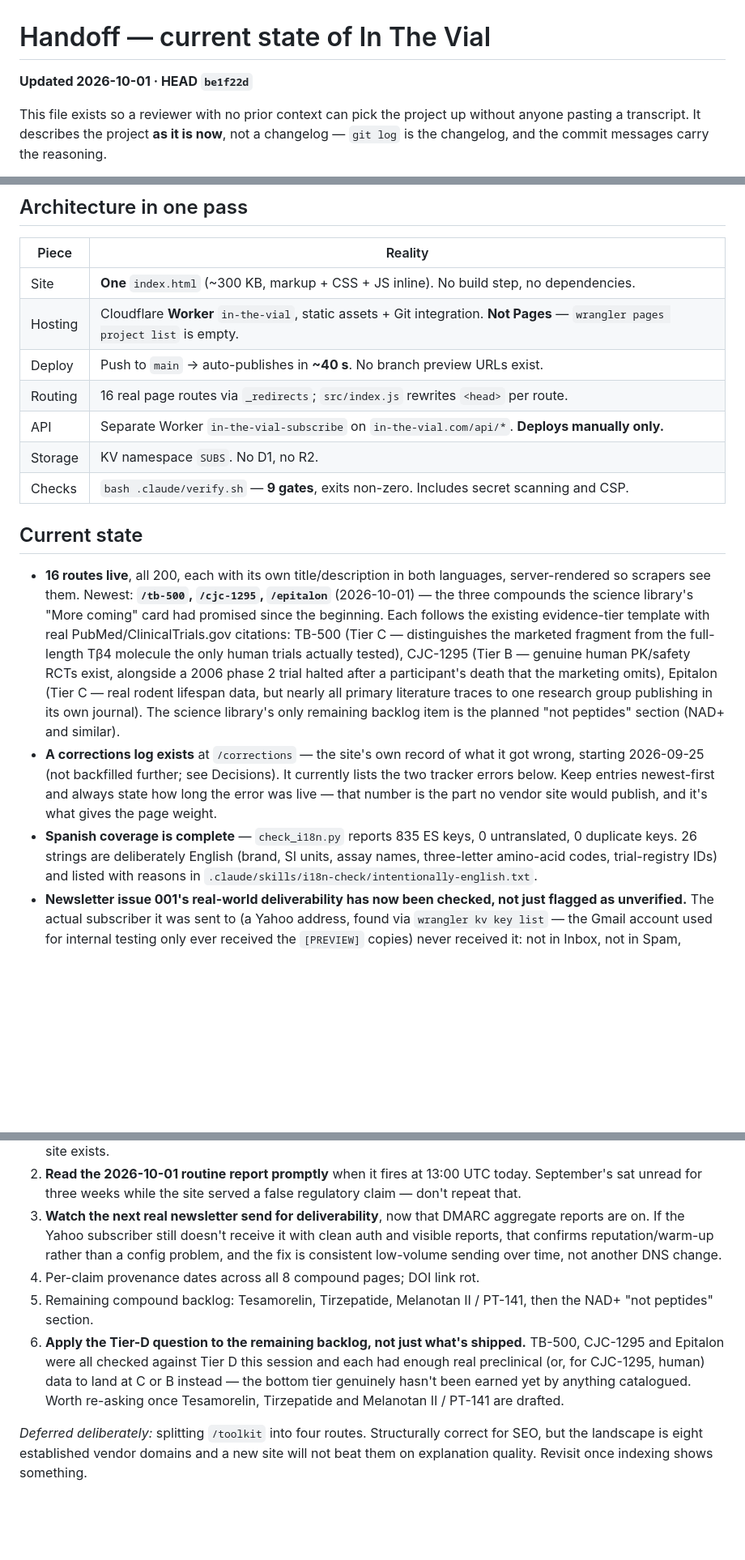
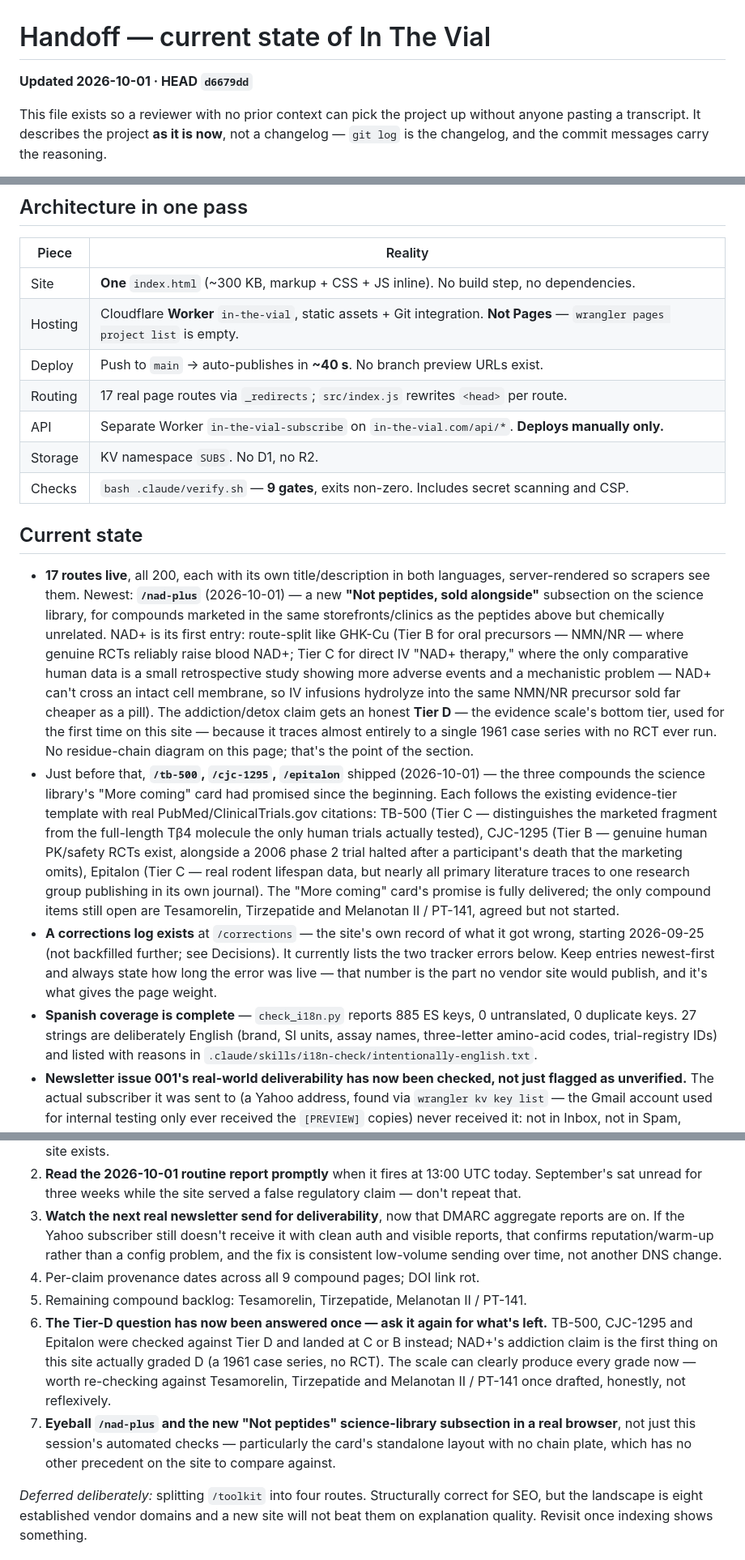
Before and after one commit to v8dynjkpg9-collab/In-the-vial, a Markdown page: HANDOFF.md, 3 parts joined by grey strips. Shown at 81% size. Drawn GitHub-style; blank space fills up the shorter version.

Commit message:
Update HANDOFF.md after shipping the NAD+ / not-peptides section

```diff
--- a/HANDOFF.md
+++ b/HANDOFF.md
@@ -1,6 +1,6 @@
 # Handoff — current state of In The Vial
 
-**Updated 2026-10-01 · HEAD `be1f22d`**
+**Updated 2026-10-01 · HEAD `d6679dd`**
 
 This file exists so a reviewer with no prior context can pick the project up without anyone
 pasting a transcript. It describes the project **as it is now**, not a changelog — `git log`
@@ -35,30 +35,41 @@ reasons behind them.
 | Site | **One** `index.html` (~300 KB, markup + CSS + JS inline). No build step, no dependencies. |
 | Hosting | Cloudflare **Worker** `in-the-vial`, static assets + Git integration. **Not Pages** — `wrangler pages project list` is empty. |
 | Deploy | Push to `main` → auto-publishes in **~40 s**. No branch preview URLs exist. |
-| Routing | 16 real page routes via `_redirects`; `src/index.js` rewrites `<head>` per route. |
+| Routing | 17 real page routes via `_redirects`; `src/index.js` rewrites `<head>` per route. |
 | API | Separate Worker `in-the-vial-subscribe` on `in-the-vial.com/api/*`. **Deploys manually only.** |
 | Storage | KV namespace `SUBS`. No D1, no R2. |
 | Checks | `bash .claude/verify.sh` — **9 gates**, exits non-zero. Includes secret scanning and CSP. |
 
 ## Current state
 
-- **16 routes live**, all 200, each with its own title/description in both languages,
-  server-rendered so scrapers see them. Newest: **`/tb-500`, `/cjc-1295`, `/epitalon`**
-  (2026-10-01) — the three compounds the science library's "More coming" card had promised
-  since the beginning. Each follows the existing evidence-tier template with real
-  PubMed/ClinicalTrials.gov citations: TB-500 (Tier C — distinguishes the marketed fragment
-  from the full-length Tβ4 molecule the only human trials actually tested), CJC-1295
-  (Tier B — genuine human PK/safety RCTs exist, alongside a 2006 phase 2 trial halted after a
-  participant's death that the marketing omits), Epitalon (Tier C — real rodent lifespan data,
-  but nearly all primary literature traces to one research group publishing in its own
-  journal). The science library's only remaining backlog item is the planned "not peptides"
-  section (NAD+ and similar).
+- **17 routes live**, all 200, each with its own title/description in both languages,
+  server-rendered so scrapers see them. Newest: **`/nad-plus`** (2026-10-01) — a new
+  **"Not peptides, sold alongside"** subsection on the science library, for compounds marketed
+  in the same storefronts/clinics as the peptides above but chemically unrelated. NAD+ is its
+  first entry: route-split like GHK-Cu (Tier B for oral precursors — NMN/NR — where genuine
+  RCTs reliably raise blood NAD+; Tier C for direct IV "NAD+ therapy," where the only
+  comparative human data is a small retrospective study showing more adverse events and a
+  mechanistic problem — NAD+ can't cross an intact cell membrane, so IV infusions hydrolyze
+  into the same NMN/NR precursor sold far cheaper as a pill). The addiction/detox claim gets
+  an honest **Tier D** — the evidence scale's bottom tier, used for the first time on this
+  site — because it traces almost entirely to a single 1961 case series with no RCT ever run.
+  No residue-chain diagram on this page; that's the point of the section.
+- Just before that, **`/tb-500`, `/cjc-1295`, `/epitalon`** shipped (2026-10-01) — the three
+  compounds the science library's "More coming" card had promised since the beginning. Each
+  follows the existing evidence-tier template with real PubMed/ClinicalTrials.gov citations:
+  TB-500 (Tier C — distinguishes the marketed fragment from the full-length Tβ4 molecule the
+  only human trials actually tested), CJC-1295 (Tier B — genuine human PK/safety RCTs exist,
+  alongside a 2006 phase 2 trial halted after a participant's death that the marketing omits),
+  Epitalon (Tier C — real rodent lifespan data, but nearly all primary literature traces to one
+  research group publishing in its own journal). The "More coming" card's promise is fully
+  delivered; the only compound items still open are Tesamorelin, Tirzepatide and Melanotan II
+  / PT-141, agreed but not started.
 - **A corrections log exists** at `/corrections` — the site's own record of what it got wrong,
   starting 2026-09-25 (not backfilled further; see Decisions). It currently lists the two
   tracker errors below. Keep entries newest-first and always state how long the error was live
   — that number is the part no vendor site would publish, and it's what gives the page weight.
-- **Spanish coverage is complete** — `check_i18n.py` reports 835 ES keys, 0 untranslated,
-  0 duplicate keys. 26 strings are deliberately English (brand, SI units, assay names,
+- **Spanish coverage is complete** — `check_i18n.py` reports 885 ES keys, 0 untranslated,
+  0 duplicate keys. 27 strings are deliberately English (brand, SI units, assay names,
   three-letter amino-acid codes, trial-registry IDs) and listed with reasons in
   `.claude/skills/i18n-check/intentionally-english.txt`.
 - **Newsletter issue 001's real-world deliverability has now been checked, not just flagged
@@ -171,14 +191,16 @@ Every one of these cost real time in the last session. They all fail **silently*
    reports are on. If the Yahoo subscriber still doesn't receive it with clean auth and visible
    reports, that confirms reputation/warm-up rather than a config problem, and the fix is
    consistent low-volume sending over time, not another DNS change.
-4. Per-claim provenance dates across all 8 compound pages; DOI link rot.
-5. Remaining compound backlog: Tesamorelin, Tirzepatide, Melanotan II / PT-141, then the NAD+
-   "not peptides" section.
-6. **Apply the Tier-D question to the remaining backlog, not just what's shipped.** TB-500,
-   CJC-1295 and Epitalon were all checked against Tier D this session and each had enough real
-   preclinical (or, for CJC-1295, human) data to land at C or B instead — the bottom tier
-   genuinely hasn't been earned yet by anything catalogued. Worth re-asking once Tesamorelin,
-   Tirzepatide and Melanotan II / PT-141 are drafted.
+4. Per-claim provenance dates across all 9 compound pages; DOI link rot.
+5. Remaining compound backlog: Tesamorelin, Tirzepatide, Melanotan II / PT-141.
+6. **The Tier-D question has now been answered once — ask it again for what's left.**
+   TB-500, CJC-1295 and Epitalon were checked against Tier D and landed at C or B instead;
+   NAD+'s addiction claim is the first thing on this site actually graded D (a 1961 case
+   series, no RCT). The scale can clearly produce every grade now — worth re-checking against
+   Tesamorelin, Tirzepatide and Melanotan II / PT-141 once drafted, honestly, not reflexively.
+7. **Eyeball `/nad-plus` and the new "Not peptides" science-library subsection in a real
+   browser**, not just this session's automated checks — particularly the card's standalone
+   layout with no chain plate, which has no other precedent on the site to compare against.
 
 *Deferred deliberately:* splitting `/toolkit` into four routes. Structurally correct for SEO,
 but the landscape is eight established vendor domains and a new site will not beat them on
```
Also changed, not shown: other parts of HANDOFF.md (+22 -13 lines).
